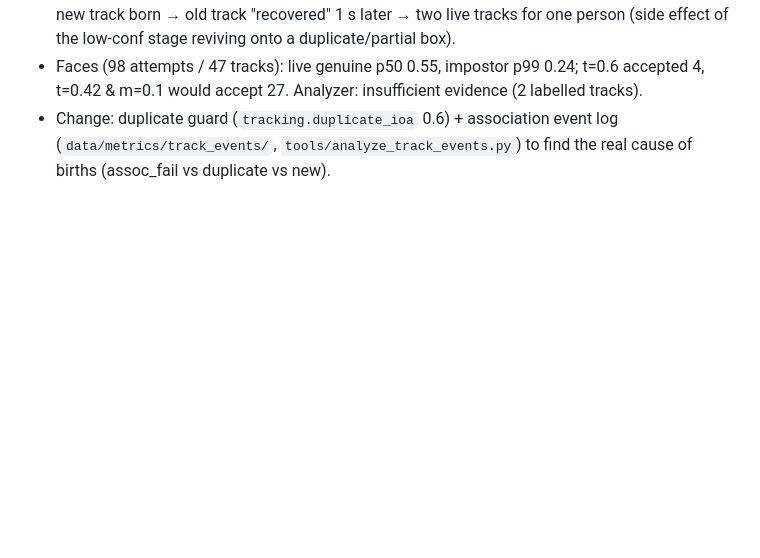
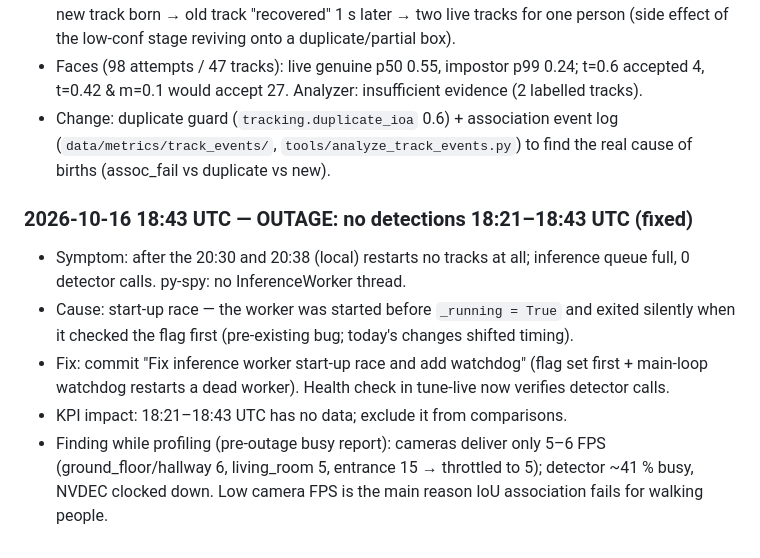
Before and after one commit to kesziattila/home-person-id, a Markdown page: docs/TUNING_LOG.md, the part around the change. Rendered like a GitHub page; blank space fills up the shorter version.

Commit message:
Log detection outage and camera FPS finding
Co-Authored-By: Claude Opus 4.5 <noreply@anthropic.com>

```diff
--- a/docs/TUNING_LOG.md
+++ b/docs/TUNING_LOG.md
@@ -77,3 +77,15 @@ identity and "last known room" — not continuous identity of every person at ev
 - Change: duplicate guard (`tracking.duplicate_ioa` 0.6) + association event log
   (`data/metrics/track_events/`, `tools/analyze_track_events.py`) to find the real cause
   of births (assoc_fail vs duplicate vs new).
+
+### 2026-10-16 18:43 UTC — OUTAGE: no detections 18:21–18:43 UTC (fixed)
+- Symptom: after the 20:30 and 20:38 (local) restarts no tracks at all; inference queue full,
+  0 detector calls. py-spy: no InferenceWorker thread.
+- Cause: start-up race — the worker was started before `_running = True` and exited
+  silently when it checked the flag first (pre-existing bug; today's changes shifted timing).
+- Fix: commit "Fix inference worker start-up race and add watchdog" (flag set first + main-loop
+  watchdog restarts a dead worker). Health check in tune-live now verifies detector calls.
+- KPI impact: 18:21–18:43 UTC has no data; exclude it from comparisons.
+- Finding while profiling (pre-outage busy report): cameras deliver only 5–6 FPS
+  (ground_floor/hallway 6, living_room 5, entrance 15 → throttled to 5); detector ~41 % busy,
+  NVDEC clocked down. Low camera FPS is the main reason IoU association fails for walking people.
```
